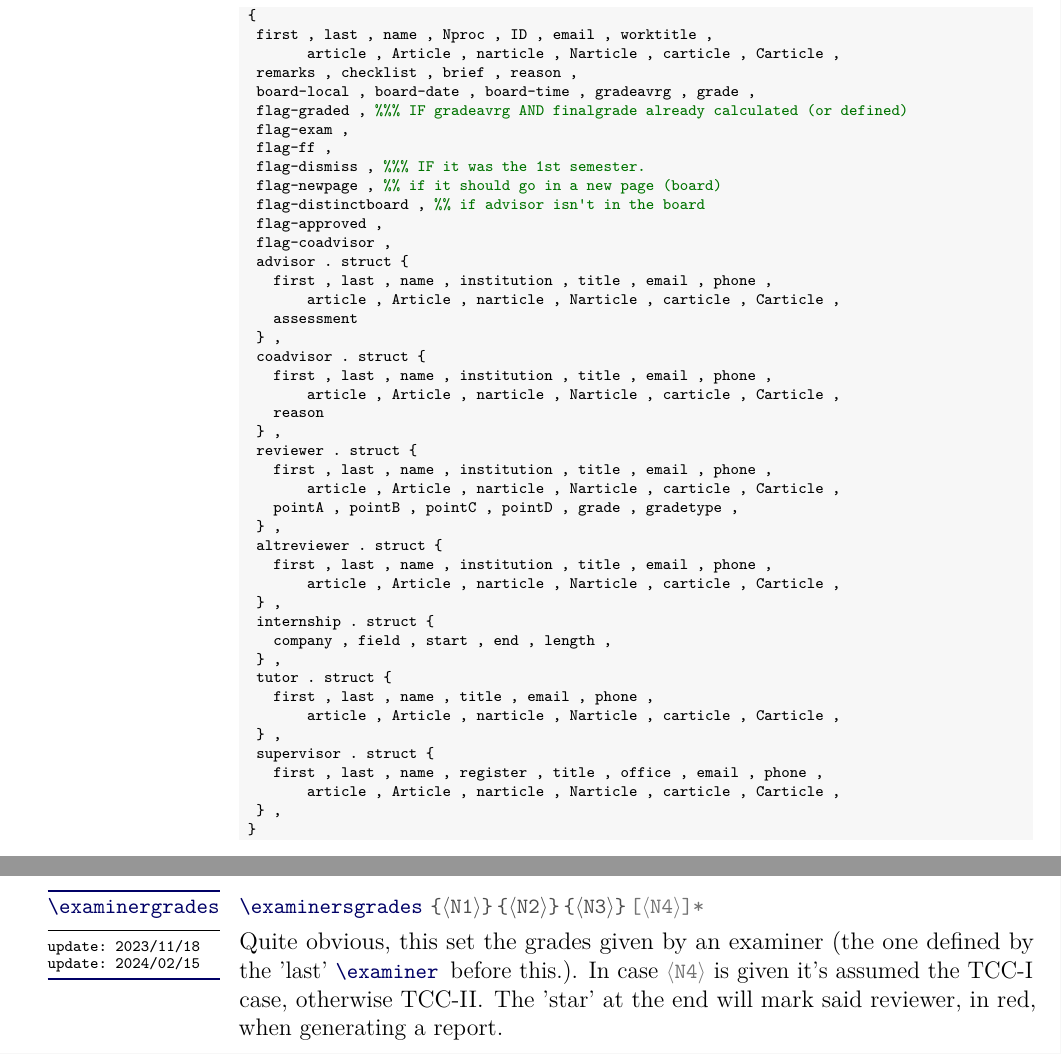
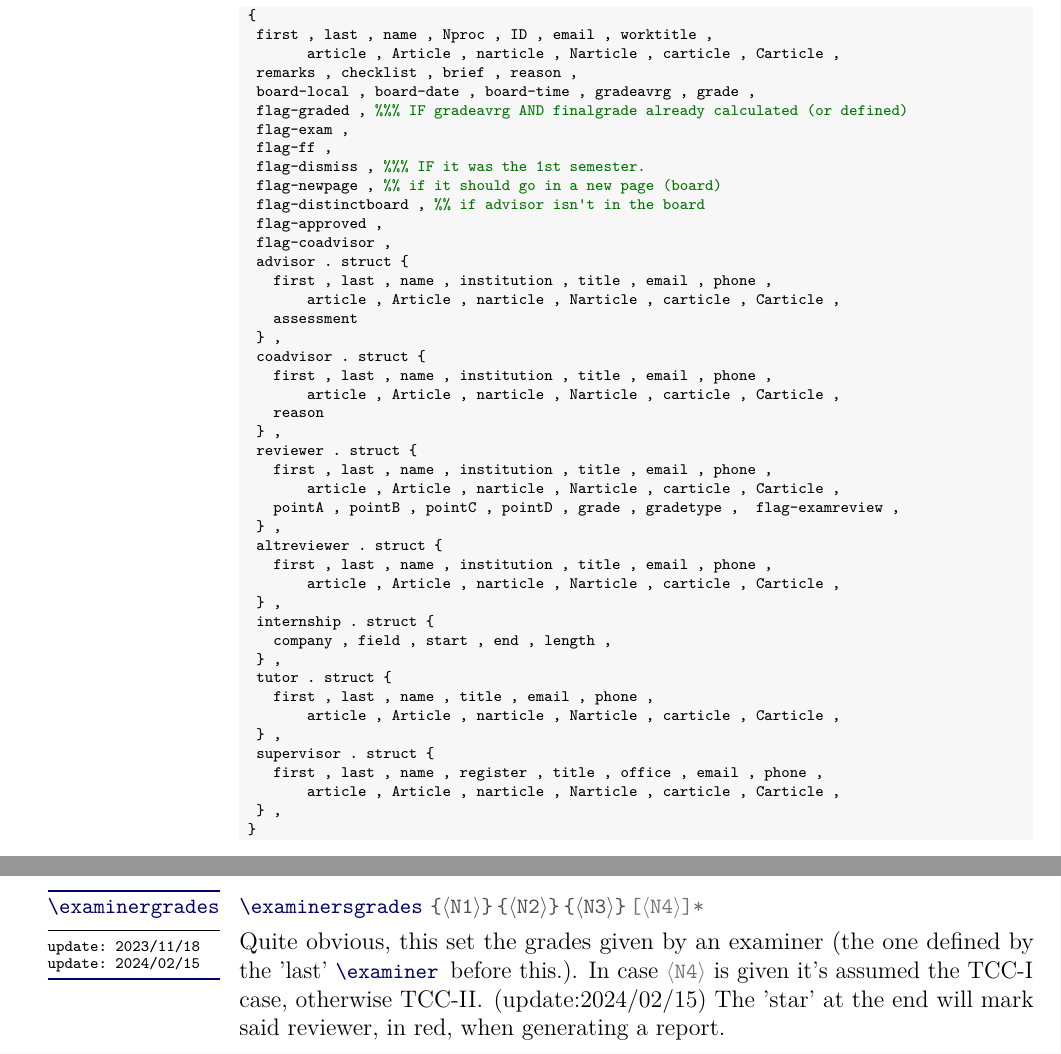
Before and after one commit to alceu-frigeri/ufrgscca, a LaTeX thesis (doc/ufrgscca.tex, which reads latex/ufrgscca-coord.sty, latex/ufrgscca-core.sty): two parts of pages 12 and 21 of 27, joined at a grey line, cut so that both start at the same text. Compiled offline with pdfLaTeX; a LaTeX package or settings file that is missing is left out.

Commit message:
issue (latex3) #1460.

```diff
--- a/doc/ufrgscca.tex
+++ b/doc/ufrgscca.tex
@@ -1251,7 +1251,7 @@ For example:
 	\begin{codesyntax}%
 		\tsmacro{\examinersgrades}{N1,N2,N3}\tsargs[oarg]{N4}\tsverb[oarg]{*}
 	\end{codesyntax}
-Quite obvious, this set the grades given by an examiner (the one defined by the 'last' \tsmacro{\examiner}{} before this.). In case \tsobj[oarg]{N4} is given it's assumed the TCC-I case, otherwise TCC-II. The 'star' at the end will mark said reviewer, in red, when generating a report.
+Quite obvious, this set the grades given by an examiner (the one defined by the 'last' \tsmacro{\examiner}{} before this.). In case \tsobj[oarg]{N4} is given it's assumed the TCC-I case, otherwise TCC-II. (update:2024/02/15) The 'star' at the end will mark said reviewer, in red, when generating a report.
 \end{codedescribe}
 
 
--- a/latex/ufrgscca-coord.sty
+++ b/latex/ufrgscca-coord.sty
@@ -478,7 +478,7 @@
 
 \NewDocumentCommand{\studentReviewerCase}{mmm}{
     \starray_term_syntax:n{student.reviewer[#1]}
-    \bool_if:nTF {\starray_parsed_get_prop:n{flag-exam}}
+    \bool_if:nTF {\starray_parsed_get_prop:n{flag-examreview}}
       {#2}
       {#3}
 }
@@ -609,7 +609,7 @@
                 }
         }
       \bool_if:nT {#5}
-        {\starray_gset_prop:nnn {student.reviewer}{flag-exam}{\c_true_bool}}
+        {\starray_gset_prop:nnn {student.reviewer}{flag-examreview}{\c_true_bool}}
     }
 }
 
--- a/latex/ufrgscca-core.sty
+++ b/latex/ufrgscca-core.sty
@@ -185,7 +185,7 @@
     pointD = ,
     grade = 0 ,
     gradetype = ,
-    flag-exam = \c_false_bool ,
+    flag-examreview = \c_false_bool ,
   } ,
   altreviewer . struct = {
     first = ,
@@ -273,9 +273,9 @@
 \NewDocumentCommand{\NewActivity}{m} {
     \starray_new_term:nn {activity}{#1}
     \starray_new_term:nn {activity.coord}{}
-    \starray_gset_prop:nnV {activity}{checkmarked}\c_empty_prop
-    \starray_gset_prop:nnV {activity}{checkunmarked}\c_empty_prop
-    \starray_gset_prop:nnV {activity}{checkref}\c_empty_prop
+    \starray_gset_prop:nnV {activity}{chkmarked}\c_empty_prop
+    \starray_gset_prop:nnV {activity}{chkunmarked}\c_empty_prop
+    \starray_gset_prop:nnV {activity}{chkref}\c_empty_prop
 }
 
 
```
Also changed, not shown: README.md, doc/ufrgscca.pdf, doc/ufrgscca.tex (2 more changed lines).
